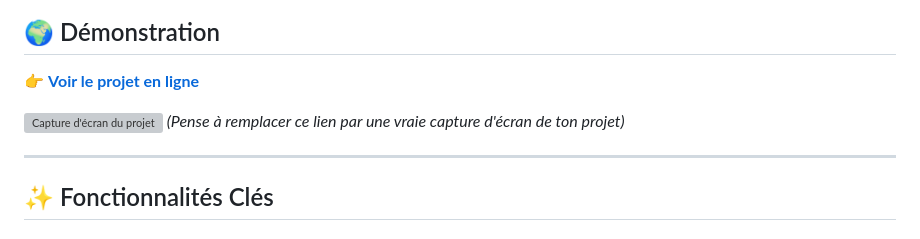
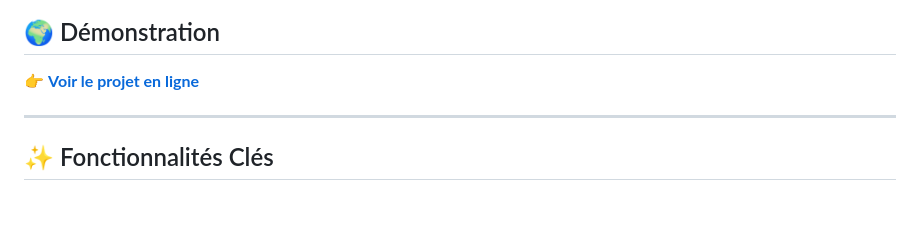
Before and after one commit to Guewenn/dataviz, a Markdown page: README.md, the part around the change. Rendered like a GitHub page; blank space fills up the shorter version; grey boxes are pictures that could not be loaded.

Commit message:
Update README to remove placeholder image
Removed placeholder image and note for screenshot.

```diff
--- a/README.md
+++ b/README.md
@@ -13,9 +13,6 @@ Ce projet explore l'intermodalité (Train + Vélo) en croisant les données ouve
 ## 🌍 Démonstration
 
 👉 **[Voir le projet en ligne](https://guewenn.mennegaut.mmi-velizy.fr/Dataviz/)**
-
-![Capture d'écran du projet](https://via.placeholder.com/1000x500?text=Inserer+une+capture+d'ecran+ici)
-*(Pense à remplacer ce lien par une vraie capture d'écran de ton projet)*
 
 ---
 
```
